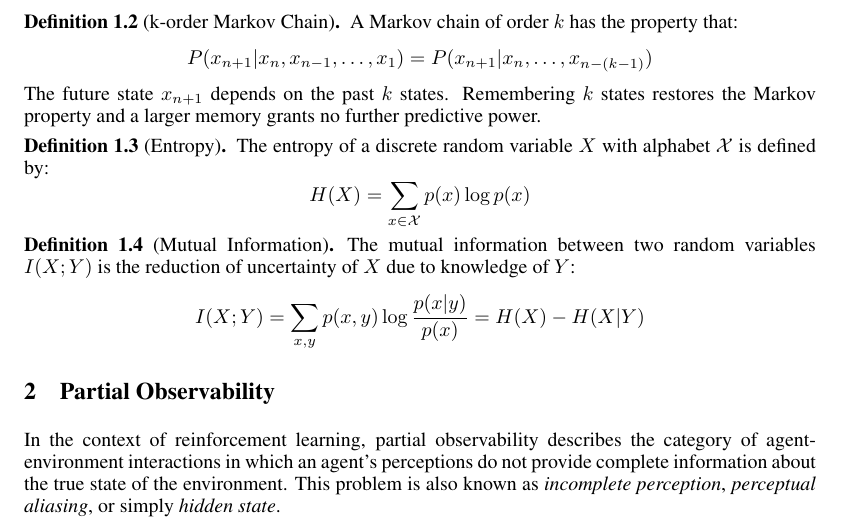
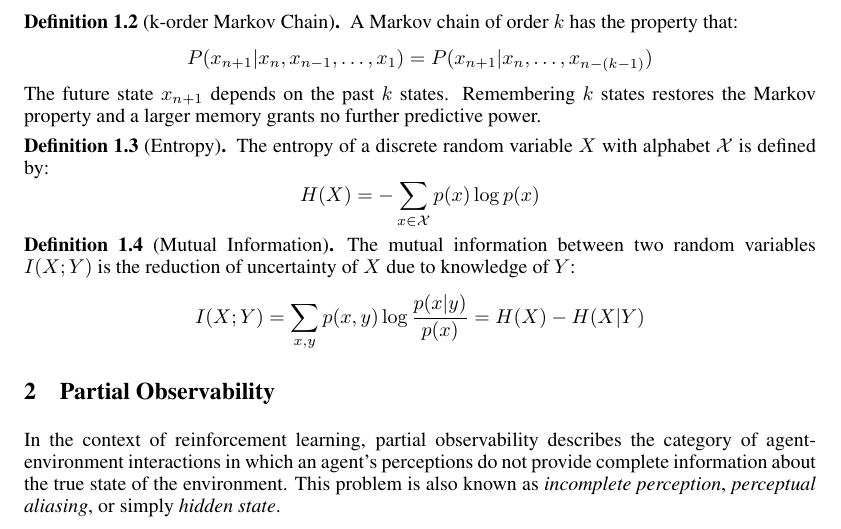
Before and after one commit to mhauskn/partialobs, a LaTeX paper (partialobs.tex): part of page 1 of 4, cut so that both start at the same text. Compiled offline with pdfLaTeX.

Commit message:
fix error in entropy formula.

```diff
--- a/partialobs.tex
+++ b/partialobs.tex
@@ -68,7 +68,7 @@ further predictive power.
 The entropy of a discrete random variable $X$ with alphabet $\mathcal{X}$ is
 defined by:
 \[
-H(X) = \sum_{x\in \mathcal{X}} p(x) \log p(x)
+H(X) = -\sum_{x\in \mathcal{X}} p(x) \log p(x)
 \]
 \end{definition}
 
```
